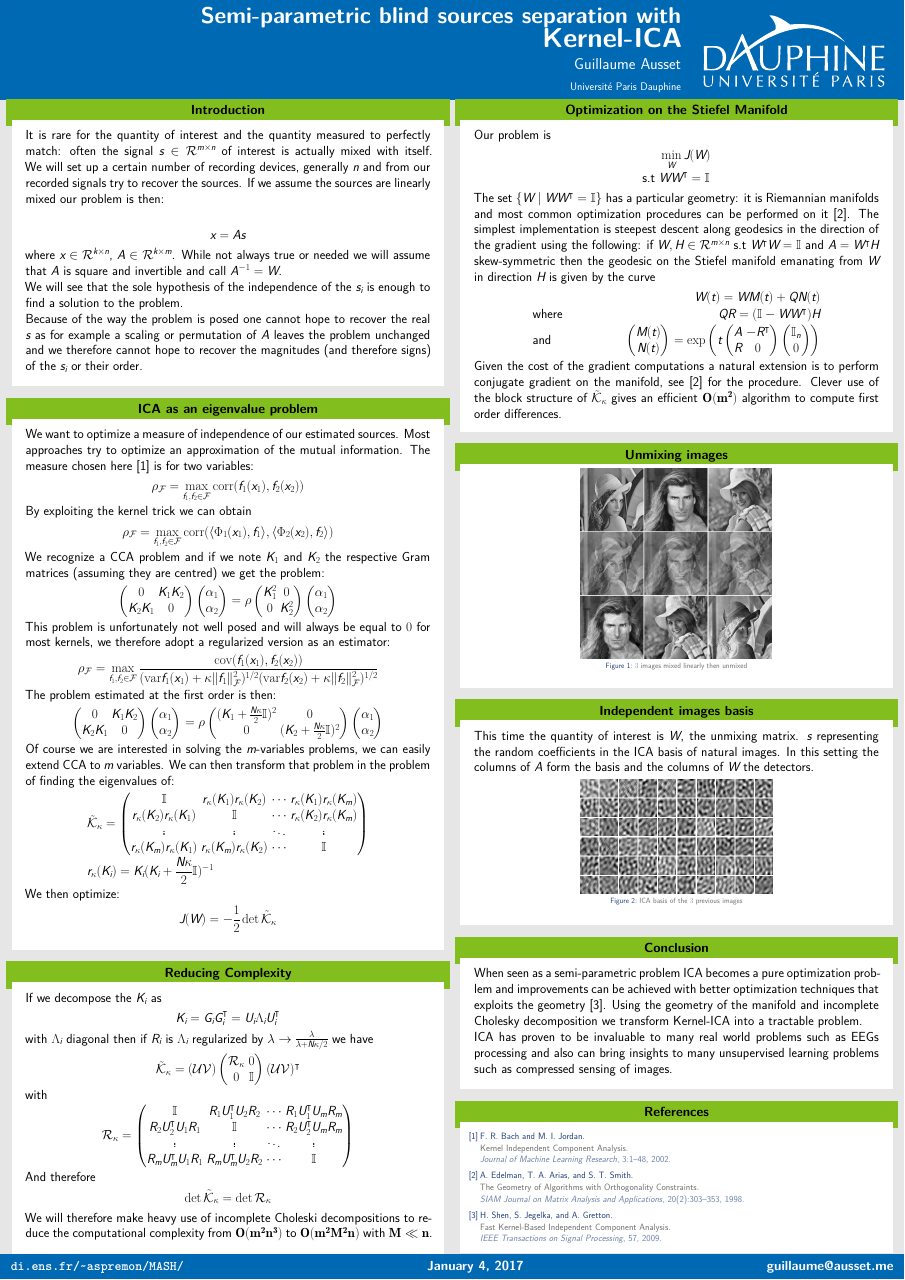
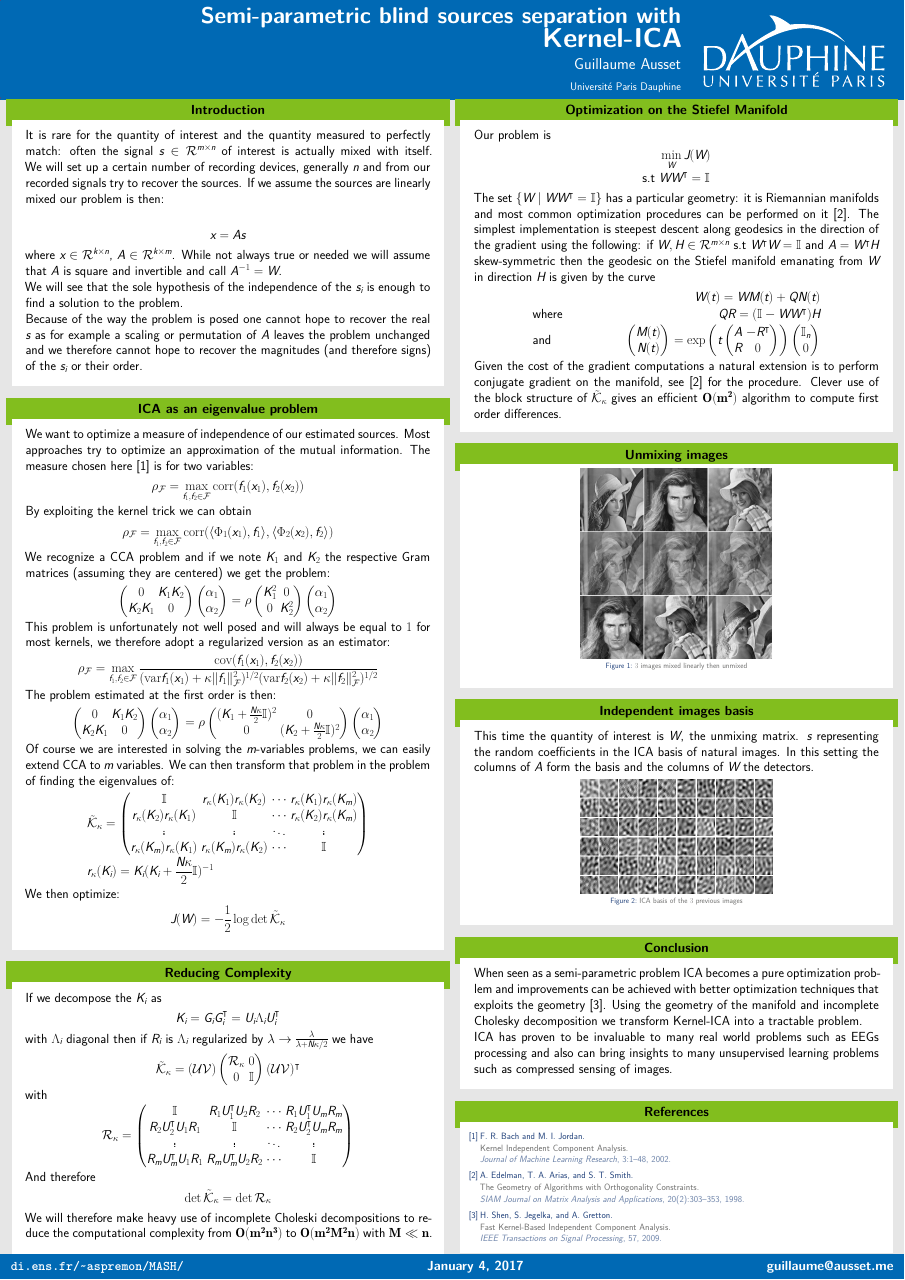
Before and after one commit to aussetg/pgm-ica, a LaTeX poster (poster/poster.tex): the whole page. Compiled offline with XeLaTeX.

Commit message:
Typos poster

```diff
--- a/poster/poster.tex
+++ b/poster/poster.tex
@@ -69,7 +69,7 @@
 						\begin{align*}
 							\rho_\mathcal{F} = \max_{f_1, f_2 \in \mathcal{F}} \corr ( \langle \Phi_1 (x_1), f_1 \rangle , \langle \Phi_2 (x_2), f_2 \rangle)
 						\end{align*}
-						We recognize a CCA problem and if we note $K_1$ and $K_2$ the respective Gram matrices (assuming they are centred) we get the problem:
+						We recognize a CCA problem and if we note $K_1$ and $K_2$ the respective Gram matrices (assuming they are centered) we get the problem:
 						\begin{align*}
 							\begin{pmatrix}
 								0 & K_1 K_2 \\
@@ -84,7 +84,7 @@
 								\alpha_1 \\ \alpha_2
 							\end{pmatrix}
 						\end{align*}
-						This problem is unfortunately not well posed and will always be equal to $0$ for most kernels, we therefore adopt a regularized version as an estimator:
+						This problem is unfortunately not well posed and will always be equal to $1$ for most kernels, we therefore adopt a regularized version as an estimator:
 						\begin{align*}
 							\rho_\mathcal{F} = \max_{f_1, f_2 \in \mathcal{F}} \frac{\cov (f_1(x_1), f_2 (x_2))}{(\var f_1 (x_1) + \kappa \lVert f_1 \rVert^2 _\mathcal{F} )^{1/2} (\var f_2 (x_2) + \kappa \lVert f_2 \rVert^2 _\mathcal{F} )^{1/2}}
 						\end{align*}
@@ -134,7 +134,7 @@
 						\end{align*}
 						We then optimize:
 						\begin{align*}
-							J(W) = -\frac{1}{2} \det \tilde{\mathcal{K}}_\kappa
+							J(W) = -\frac{1}{2} \log \det \tilde{\mathcal{K}}_\kappa
 						\end{align*}
 					\end{myblock}\vfill
 					\begin{myblock}{Reducing Complexity}
```
Also changed, not shown: poster/poster.tex (4 more changed lines).
